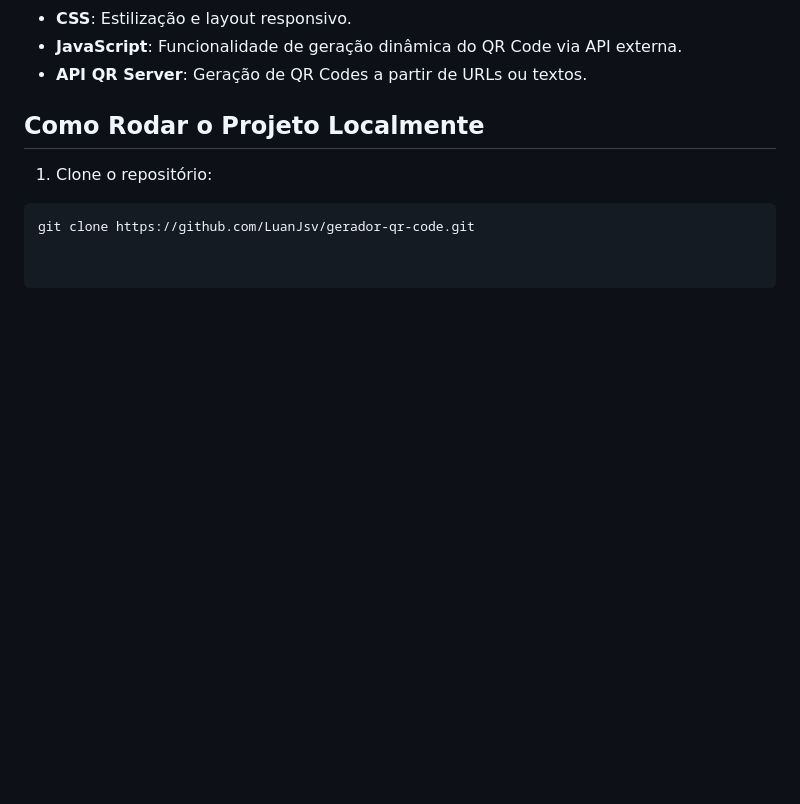
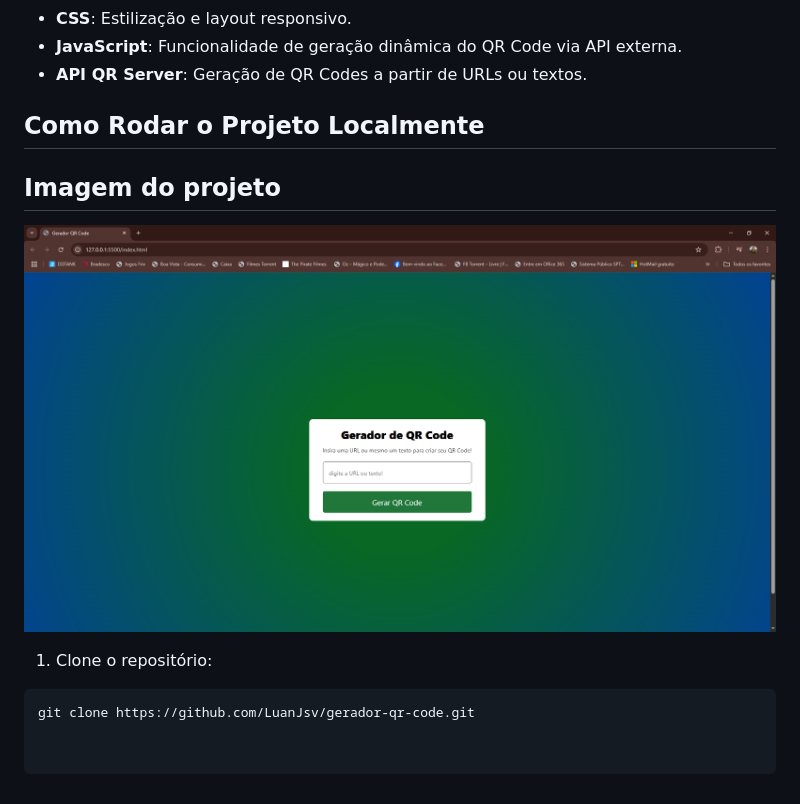
Before and after one commit to LuanJsv/Projeto-gerador-de-QRcode, a Markdown page: README.md, the part around the change. Drawn GitHub-style; pictures changed too: imagem-projeto.png (added); blank space fills up the shorter version.

Commit message:
ajustando README

````diff
--- a/README.md
+++ b/README.md
@@ -23,6 +23,11 @@ Este é um projeto simples de **Gerador de QR Code** que permite ao usuário cri
 
 ## Como Rodar o Projeto Localmente
 
+
+## Imagem do projeto
+
+![QR Code Exemplo](imagem-projeto.png)
+
 1. Clone o repositório:
 
 ```bash
````
